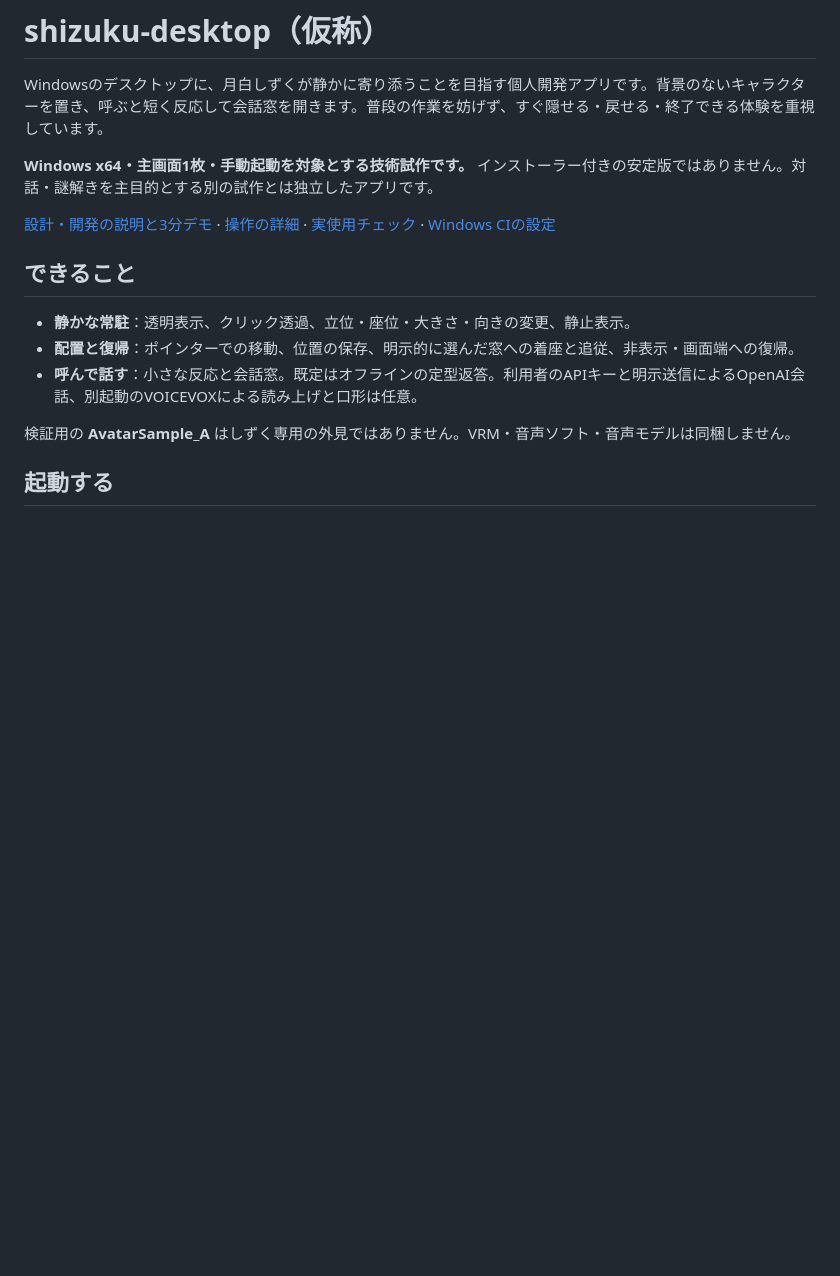
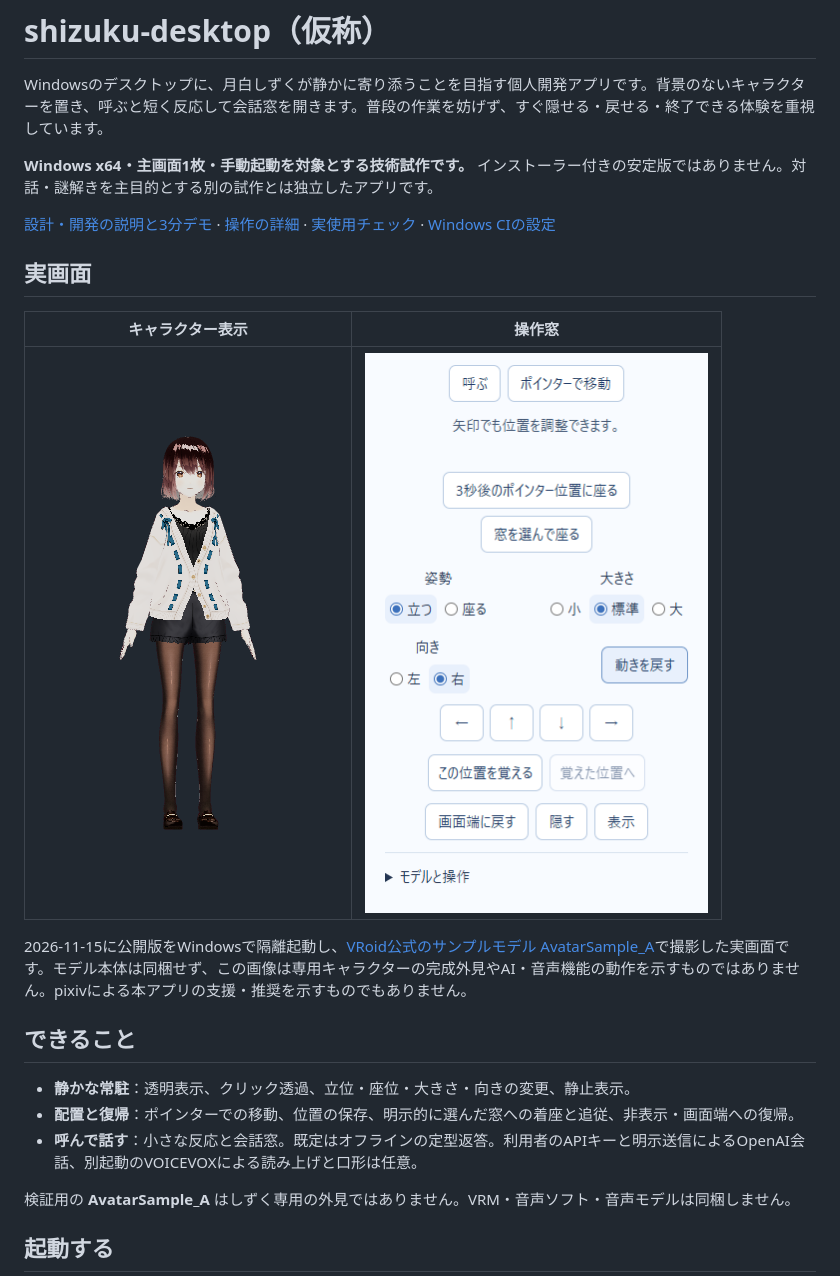
Before and after one commit to yutoo77/shizuku-desktop, a Markdown page: README.md, the part around the change. Drawn GitHub-style; pictures changed too: docs/screenshots/avatar-sample-a.png (added), docs/screenshots/controls-sample-a.png (added); blank space fills up the shorter version.

Commit message:
Add verified Shizuku desktop screenshots

```diff
--- a/README.md
+++ b/README.md
@@ -5,6 +5,14 @@ Windowsのデスクトップに、月白しずくが静かに寄り添うこと
 **Windows x64・主画面1枚・手動起動を対象とする技術試作です。** インストーラー付きの安定版ではありません。対話・謎解きを主目的とする別の試作とは独立したアプリです。
 
 [設計・開発の説明と3分デモ](docs/portfolio.md) · [操作の詳細](docs/usage.md) · [実使用チェック](docs/user-check.md) · [Windows CIの設定](.github/workflows/windows-check.yml)
+
+## 実画面
+
+| キャラクター表示 | 操作窓 |
+| --- | --- |
+| ![透明なElectronウィンドウに表示したAvatarSample_A](docs/screenshots/avatar-sample-a.png) | ![Shizuku Desktopの操作窓](docs/screenshots/controls-sample-a.png) |
+
+2026-11-15に公開版をWindowsで隔離起動し、[VRoid公式のサンプルモデル AvatarSample_A](https://vroid.pixiv.help/hc/ja/articles/4402394424089-AvatarSample-A-Z)で撮影した実画面です。モデル本体は同梱せず、この画像は専用キャラクターの完成外見やAI・音声機能の動作を示すものではありません。pixivによる本アプリの支援・推奨を示すものでもありません。
 
 ## できること
 
```
